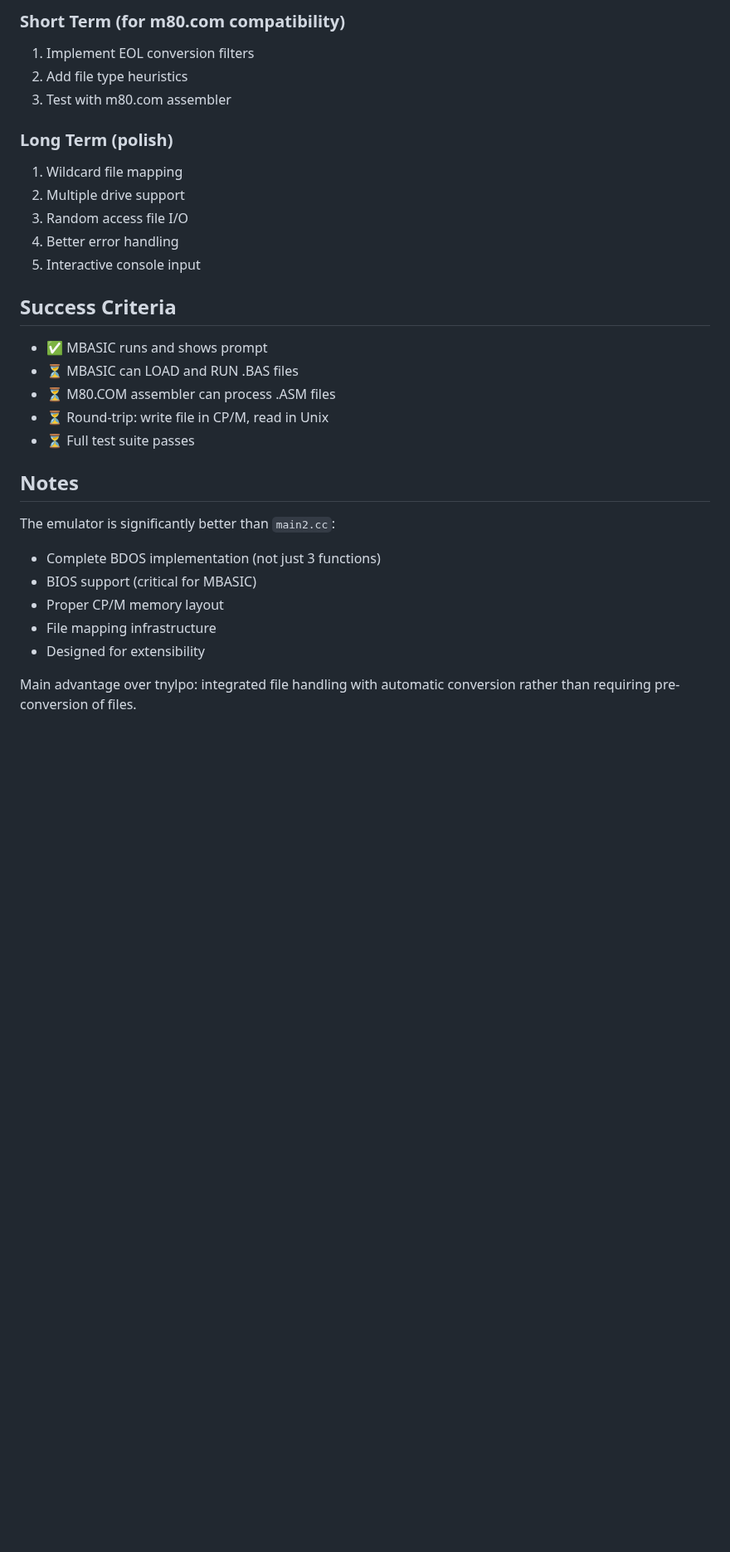
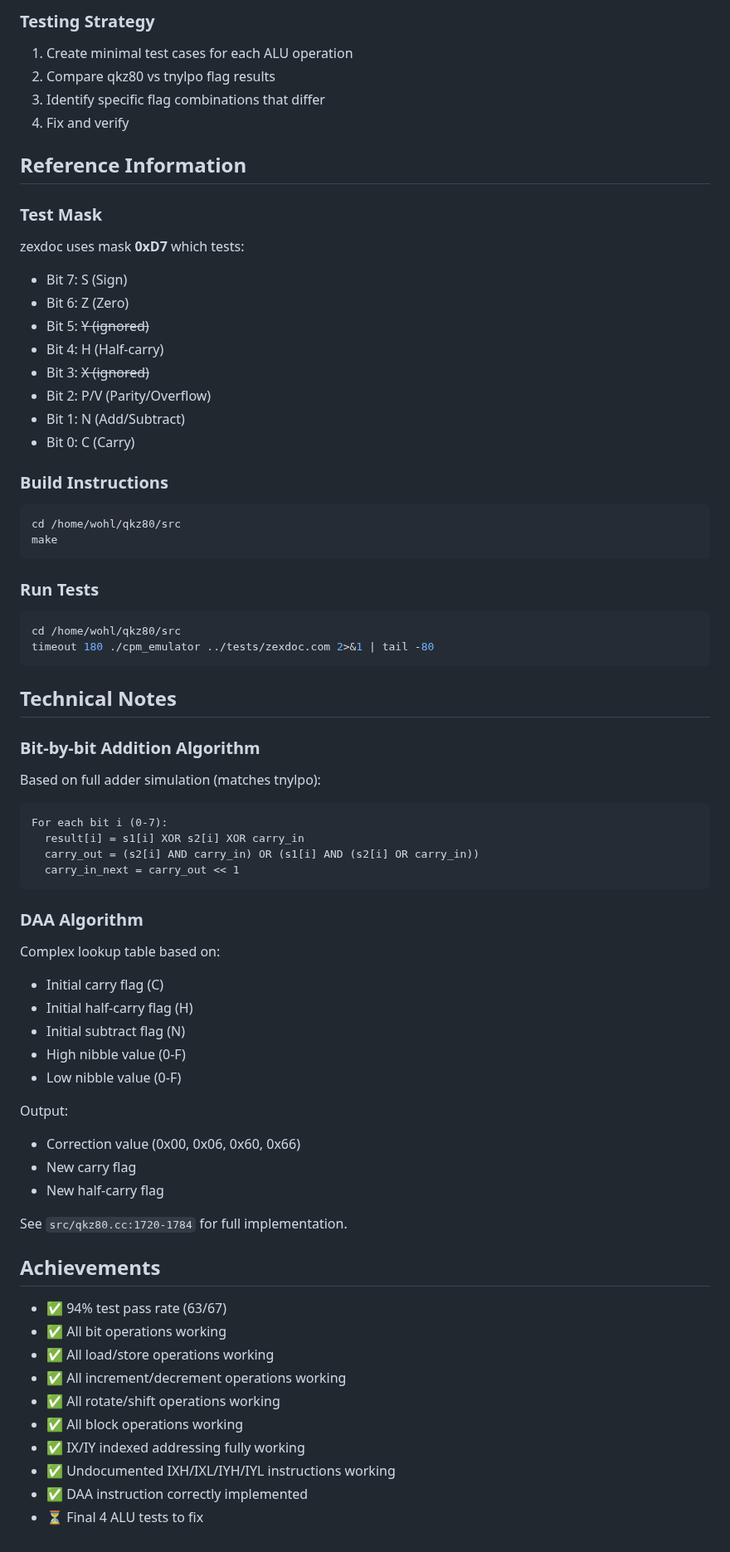
Before and after one commit to avwohl/cpmemu, a Markdown page: docs/STATUS.md, the part around one of its changes. Shown at 83% size. GitHub-like rendering; blank space fills up the shorter version.

````diff
--- a/docs/STATUS.md
+++ b/docs/STATUS.md
@@ -164,32 +181,70 @@ g++ -g -O2 -o cpm_emulator cpm_main.cc qkz80.cc qkz80_mem.cc \
 
-### Short Term (for m80.com compatibility)
-1. Implement EOL conversion filters
-2. Add file type heuristics
-3. Test with m80.com assembler
+### Testing Strategy
+1. Create minimal test cases for each ALU operation
+2. Compare qkz80 vs tnylpo flag results
+3. Identify specific flag combinations that differ
+4. Fix and verify
 
-### Long Term (polish)
-1. Wildcard file mapping
-2. Multiple drive support
-3. Random access file I/O
-4. Better error handling
-5. Interactive console input
+## Reference Information
 
-## Success Criteria
+### Test Mask
+zexdoc uses mask **0xD7** which tests:
+- Bit 7: S (Sign)
+- Bit 6: Z (Zero)
+- Bit 5: ~~Y (ignored)~~
+- Bit 4: H (Half-carry)
+- Bit 3: ~~X (ignored)~~
+- Bit 2: P/V (Parity/Overflow)
+- Bit 1: N (Add/Subtract)
+- Bit 0: C (Carry)
 
-- ✅ MBASIC runs and shows prompt
-- ⏳ MBASIC can LOAD and RUN .BAS files
-- ⏳ M80.COM assembler can process .ASM files
-- ⏳ Round-trip: write file in CP/M, read in Unix
-- ⏳ Full test suite passes
+### Build Instructions
+```bash
+cd /home/wohl/qkz80/src
+make
+```
 
-## Notes
+### Run Tests
+```bash
+cd /home/wohl/qkz80/src
+timeout 180 ./cpm_emulator ../tests/zexdoc.com 2>&1 | tail -80
+```
 
-The emulator is significantly better than `main2.cc`:
-- Complete BDOS implementation (not just 3 functions)
-- BIOS support (critical for MBASIC)
-- Proper CP/M memory layout
-- File mapping infrastructure
-- Designed for extensibility
+## Technical Notes
 
-Main advantage over tnylpo: integrated file handling with automatic
-conversion rather than requiring pre-conversion of files.
+### Bit-by-bit Addition Algorithm
+Based on full adder simulation (matches tnylpo):
+```
+For each bit i (0-7):
+  result[i] = s1[i] XOR s2[i] XOR carry_in
+  carry_out = (s2[i] AND carry_in) OR (s1[i] AND (s2[i] OR carry_in))
+  carry_in_next = carry_out << 1
+```
+
+### DAA Algorithm
+Complex lookup table based on:
+- Initial carry flag (C)
+- Initial half-carry flag (H)
+- Initial subtract flag (N)
+- High nibble value (0-F)
+- Low nibble value (0-F)
+
+Output:
+- Correction value (0x00, 0x06, 0x60, 0x66)
+- New carry flag
+- New half-carry flag
+
+See `src/qkz80.cc:1720-1784` for full implementation.
+
+## Achievements
+
+- ✅ 94% test pass rate (63/67)
+- ✅ All bit operations working
+- ✅ All load/store operations working
+- ✅ All increment/decrement operations working
+- ✅ All rotate/shift operations working
+- ✅ All block operations working
+- ✅ IX/IY indexed addressing fully working
+- ✅ Undocumented IXH/IXL/IYH/IYL instructions working
+- ✅ DAA instruction correctly implemented
+- ⏳ Final 4 ALU tests to fix
````
Also changed, not shown: other parts of docs/STATUS.md (+147 -130 lines).
